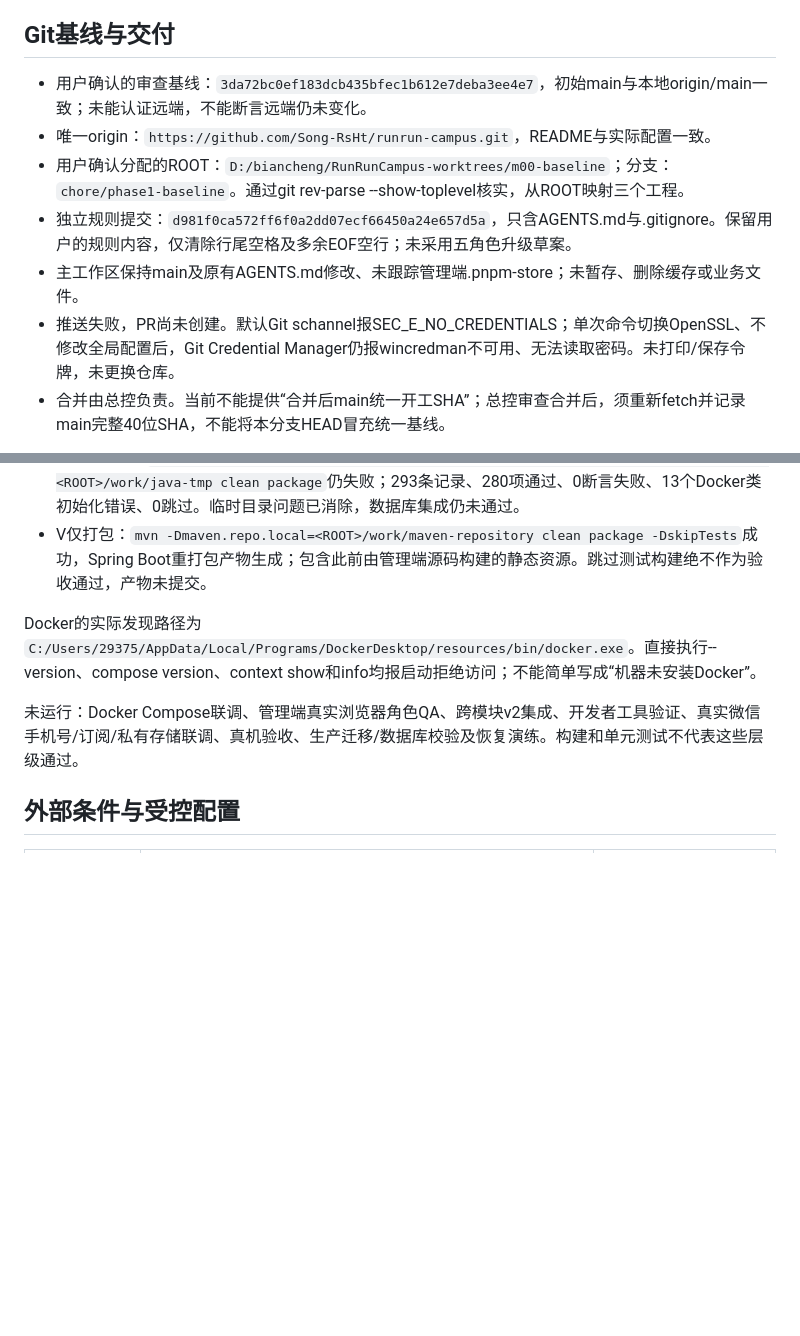
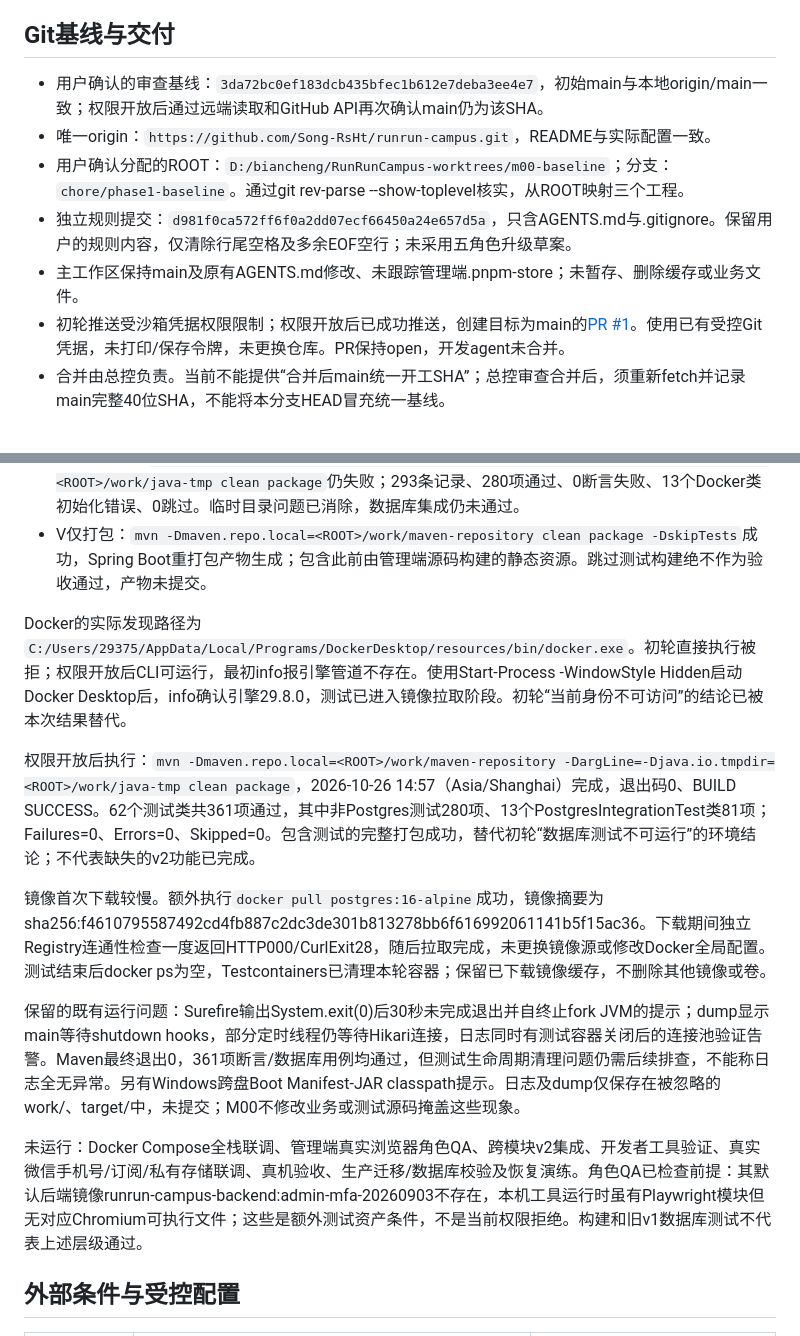
Before and after one commit to Song-RsHt/runrun-campus, a Markdown page: docs/reports/M00-baseline-audit.md, 2 parts joined by grey strips. GitHub-like rendering; blank space fills up the shorter version.

```diff
--- a/docs/reports/M00-baseline-audit.md
+++ b/docs/reports/M00-baseline-audit.md
@@ -4,12 +4,12 @@
 
 ## Git基线与交付
 
-- 用户确认的审查基线：`3da72bc0ef183dcb435bfec1b612e7deba3ee4e7`，初始main与本地origin/main一致；未能认证远端，不能断言远端仍未变化。
+- 用户确认的审查基线：`3da72bc0ef183dcb435bfec1b612e7deba3ee4e7`，初始main与本地origin/main一致；权限开放后通过远端读取和GitHub API再次确认main仍为该SHA。
 - 唯一origin：`https://github.com/Song-RsHt/runrun-campus.git`，README与实际配置一致。
 - 用户确认分配的ROOT：`D:/biancheng/RunRunCampus-worktrees/m00-baseline`；分支：`chore/phase1-baseline`。通过git rev-parse --show-toplevel核实，从ROOT映射三个工程。
 - 独立规则提交：`d981f0ca572ff6f0a2dd07ecf66450a24e657d5a`，只含AGENTS.md与.gitignore。保留用户的规则内容，仅清除行尾空格及多余EOF空行；未采用五角色升级草案。
 - 主工作区保持main及原有AGENTS.md修改、未跟踪管理端.pnpm-store；未暂存、删除缓存或业务文件。
-- 推送失败，PR尚未创建。默认Git schannel报SEC_E_NO_CREDENTIALS；单次命令切换OpenSSL、不修改全局配置后，Git Credential Manager仍报wincredman不可用、无法读取密码。未打印/保存令牌，未更换仓库。
+- 初轮推送受沙箱凭据权限限制；权限开放后已成功推送，创建目标为main的[PR #1](https://github.com/Song-RsHt/runrun-campus/pull/1)。使用已有受控Git凭据，未打印/保存令牌，未更换仓库。PR保持open，开发agent未合并。
 - 合并由总控负责。当前不能提供“合并后main统一开工SHA”；总控审查合并后，须重新fetch并记录main完整40位SHA，不能将本分支HEAD冒充统一基线。
 
 规则文件修改前在本worktree的work/backups/RunRunCampus/时间戳目录保存基线版、用户版和SHA256清单；该目录被忽略，未提交。规则快照从用户主工作区读取，本worktree之外未修改项目文件。
@@ -66,9 +66,15 @@ V42/V43生产执行状态仍待核实：需由授权运维提供可信的目标
 - V完整构建：`mvn -Dmaven.repo.local=<ROOT>/work/maven-repository -DargLine=-Djava.io.tmpdir=<ROOT>/work/java-tmp clean package`仍失败；293条记录、280项通过、0断言失败、13个Docker类初始化错误、0跳过。临时目录问题已消除，数据库集成仍未通过。
 - V仅打包：`mvn -Dmaven.repo.local=<ROOT>/work/maven-repository clean package -DskipTests`成功，Spring Boot重打包产物生成；包含此前由管理端源码构建的静态资源。跳过测试构建绝不作为验收通过，产物未提交。
 
-Docker的实际发现路径为`C:/Users/29375/AppData/Local/Programs/DockerDesktop/resources/bin/docker.exe`。直接执行--version、compose version、context show和info均报启动拒绝访问；不能简单写成“机器未安装Docker”。
+Docker的实际发现路径为`C:/Users/29375/AppData/Local/Programs/DockerDesktop/resources/bin/docker.exe`。初轮直接执行被拒；权限开放后CLI可运行，最初info报引擎管道不存在。使用Start-Process -WindowStyle Hidden启动Docker Desktop后，info确认引擎29.8.0，测试已进入镜像拉取阶段。初轮“当前身份不可访问”的结论已被本次结果替代。
 
-未运行：Docker Compose联调、管理端真实浏览器角色QA、跨模块v2集成、开发者工具验证、真实微信手机号/订阅/私有存储联调、真机验收、生产迁移/数据库校验及恢复演练。构建和单元测试不代表这些层级通过。
+权限开放后执行：`mvn -Dmaven.repo.local=<ROOT>/work/maven-repository -DargLine=-Djava.io.tmpdir=<ROOT>/work/java-tmp clean package`，2026-10-26 14:57（Asia/Shanghai）完成，退出码0、BUILD SUCCESS。62个测试类共361项通过，其中非Postgres测试280项、13个PostgresIntegrationTest类81项；Failures=0、Errors=0、Skipped=0。包含测试的完整打包成功，替代初轮“数据库测试不可运行”的环境结论；不代表缺失的v2功能已完成。
+
+镜像首次下载较慢。额外执行`docker pull postgres:16-alpine`成功，镜像摘要为sha256:f4610795587492cd4fb887c2dc3de301b813278bb6f616992061141b5f15ac36。下载期间独立Registry连通性检查一度返回HTTP000/CurlExit28，随后拉取完成，未更换镜像源或修改Docker全局配置。测试结束后docker ps为空，Testcontainers已清理本轮容器；保留已下载镜像缓存，不删除其他镜像或卷。
+
+保留的既有运行问题：Surefire输出System.exit(0)后30秒未完成退出并自终止fork JVM的提示；dump显示main等待shutdown hooks，部分定时线程仍等待Hikari连接，日志同时有测试容器关闭后的连接池验证告警。Maven最终退出0，361项断言/数据库用例均通过，但测试生命周期清理问题仍需后续排查，不能称日志全无异常。另有Windows跨盘Boot Manifest-JAR classpath提示。日志及dump仅保存在被忽略的work/、target/中，未提交；M00不修改业务或测试源码掩盖这些现象。
+
+未运行：Docker Compose全栈联调、管理端真实浏览器角色QA、跨模块v2集成、开发者工具验证、真实微信手机号/订阅/私有存储联调、真机验收、生产迁移/数据库校验及恢复演练。角色QA已检查前提：其默认后端镜像runrun-campus-backend:admin-mfa-20260903不存在，本机工具运行时虽有Playwright模块但无对应Chromium可执行文件；这些是额外测试资产条件，不是当前权限拒绝。构建和旧v1数据库测试不代表上述层级通过。
 
 ## 外部条件与受控配置
 
```
Also changed, not shown: other parts of docs/reports/M00-baseline-audit.md (+10 -10 lines), docs/reports/M00-contract-inventory.md (+3 -3 lines).
